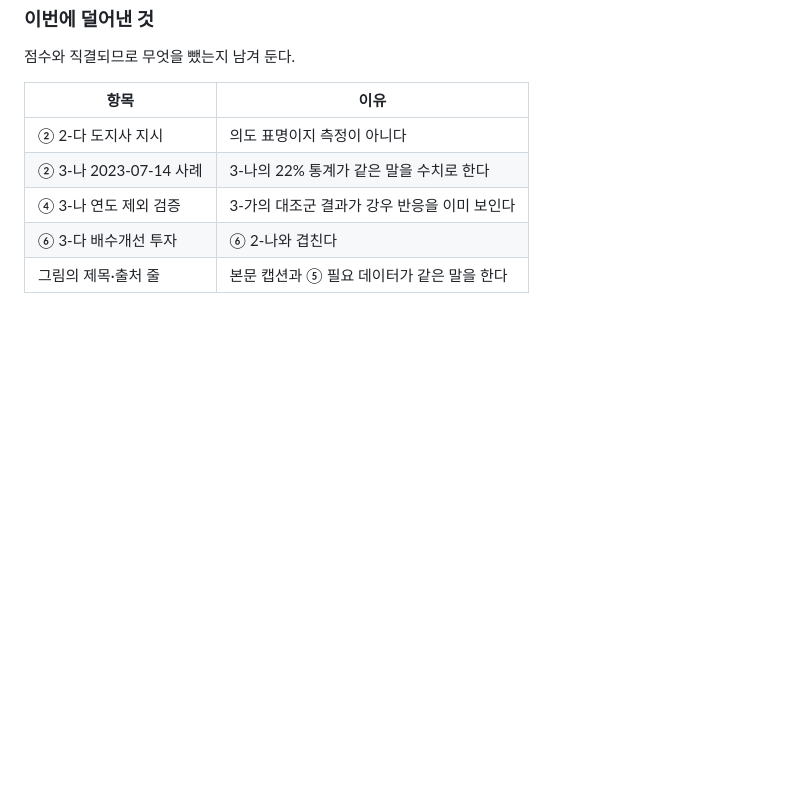
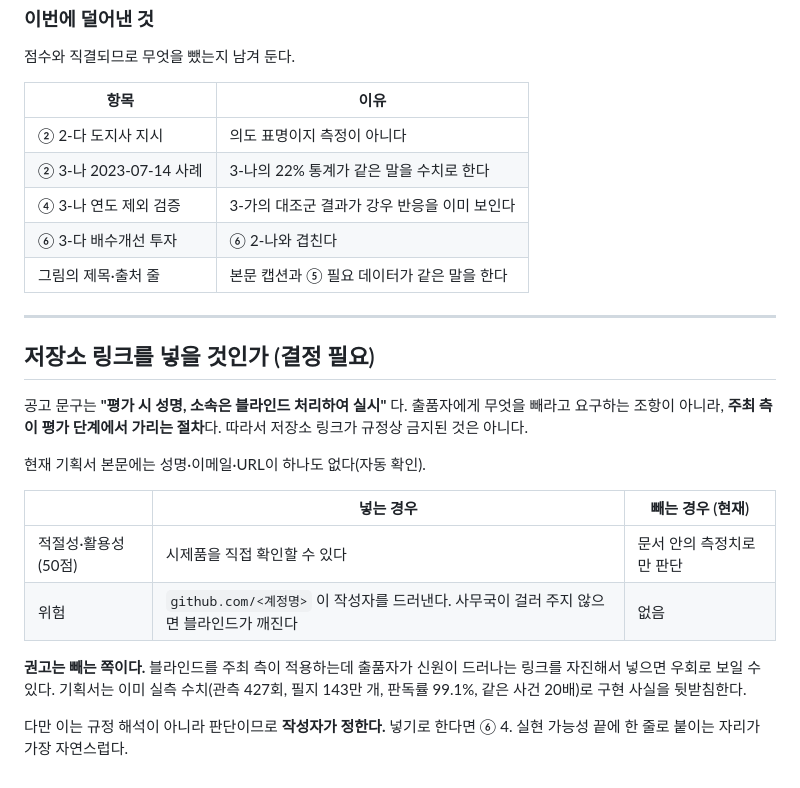
Before and after one commit to tradeprogram/chungcheongnamdo, a Markdown page: docs/70_official_criteria.md, the part around the change. Rendered like a GitHub page; blank space fills up the shorter version.

Commit message:
Settle what the blind-review clause actually requires
The notice says evaluation is run with name and affiliation blinded — a
step the organizer performs, not a rule telling entrants to strip things
out. A repository link is therefore not prohibited, which is worth knowing
because the prototype is the strongest evidence for 적절성 and 활용성.

Checked and recorded that the proposal body currently carries no name,
email, or URL. Recommending it stay that way: volunteering a link that
names the author, when the organizer is the one applying the blind, reads
as working around it, and the document already carries the measurements.
That is a judgment rather than a reading of the rules, so it is written up
as the author's call with the place to put the link if they want it.

Co-Authored-By: Claude Opus 5 <noreply@anthropic.com>

```diff
--- a/docs/70_official_criteria.md
+++ b/docs/70_official_criteria.md
@@ -162,3 +162,26 @@ D-21 내내 미해결 P0 이었던 항목이다. **전략문서의 추정 배점
 | ④ 3-나 연도 제외 검증 | 3-가의 대조군 결과가 강우 반응을 이미 보인다 |
 | ⑥ 3-다 배수개선 투자 | ⑥ 2-나와 겹친다 |
 | 그림의 제목·출처 줄 | 본문 캡션과 ⑤ 필요 데이터가 같은 말을 한다 |
+
+
+---
+
+## 저장소 링크를 넣을 것인가 (결정 필요)
+
+공고 문구는 **"평가 시 성명, 소속은 블라인드 처리하여 실시"** 다.
+출품자에게 무엇을 빼라고 요구하는 조항이 아니라, **주최 측이 평가 단계에서 가리는 절차**다.
+따라서 저장소 링크가 규정상 금지된 것은 아니다.
+
+현재 기획서 본문에는 성명·이메일·URL이 하나도 없다(자동 확인).
+
+| | 넣는 경우 | 빼는 경우 (현재) |
+|---|---|---|
+| 적절성·활용성 (50점) | 시제품을 직접 확인할 수 있다 | 문서 안의 측정치로만 판단 |
+| 위험 | `github.com/<계정명>` 이 작성자를 드러낸다. 사무국이 걸러 주지 않으면 블라인드가 깨진다 | 없음 |
+
+**권고는 빼는 쪽이다.** 블라인드를 주최 측이 적용하는데 출품자가 신원이 드러나는 링크를
+자진해서 넣으면 우회로 보일 수 있다. 기획서는 이미 실측 수치(관측 427회, 필지 143만 개,
+판독률 99.1%, 같은 사건 20배)로 구현 사실을 뒷받침한다.
+
+다만 이는 규정 해석이 아니라 판단이므로 **작성자가 정한다.** 넣기로 한다면
+⑥ 4. 실현 가능성 끝에 한 줄로 붙이는 자리가 가장 자연스럽다.
```
